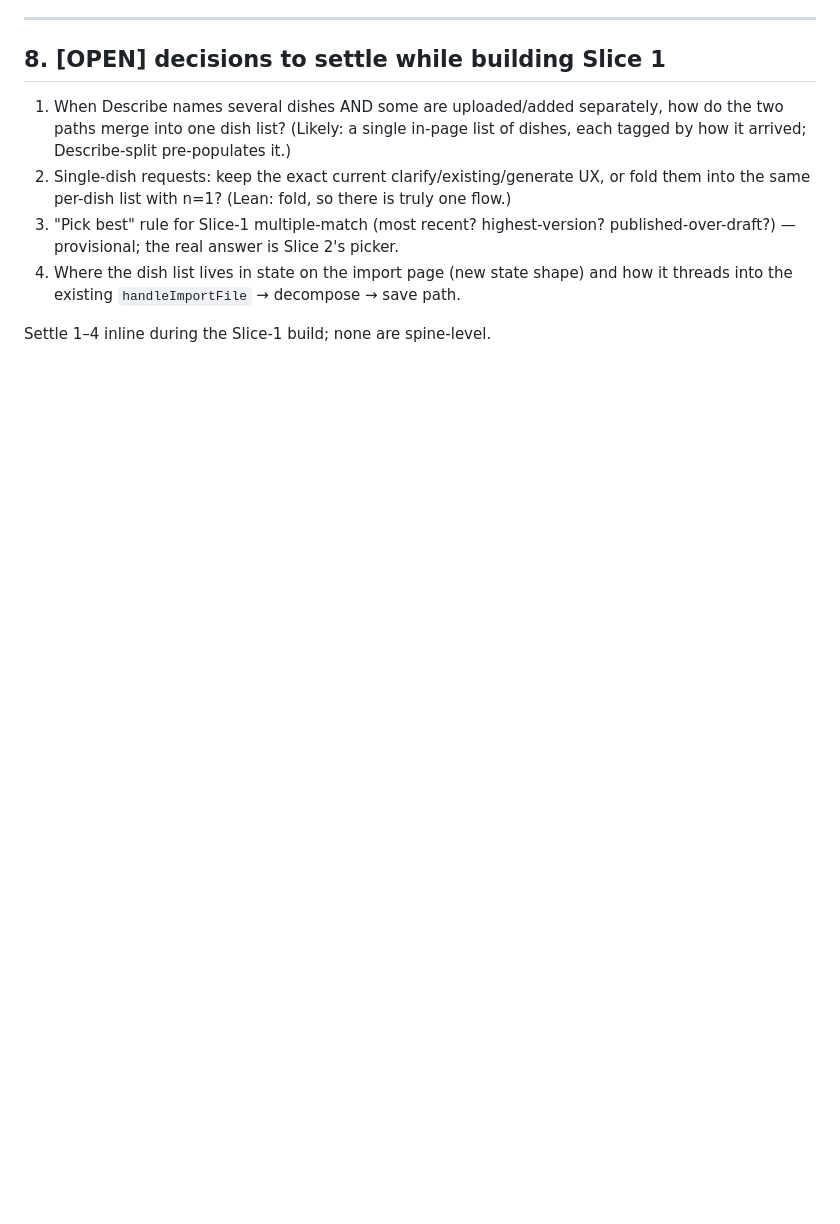
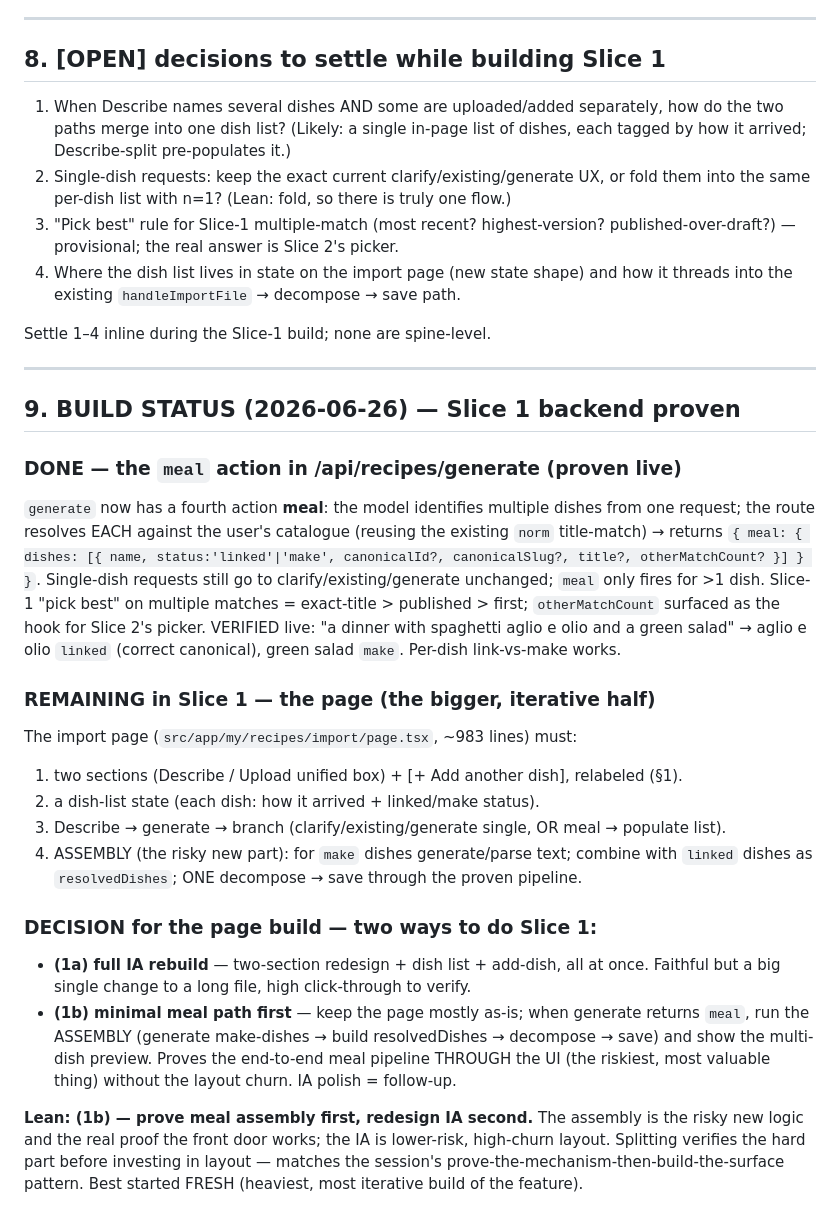
Before and after one commit to rasmusrasmusson/soupdog, a Markdown page: docs/Soupdog_Create_Recipe_Front_Door_Design_v0_1.md, the part around the change. GitHub-like rendering; blank space fills up the shorter version.

Commit message:
docs: Slice 1 backend proven (meal action live); page-build decision 1a vs 1b

```diff
--- a/docs/Soupdog_Create_Recipe_Front_Door_Design_v0_1.md
+++ b/docs/Soupdog_Create_Recipe_Front_Door_Design_v0_1.md
@@ -168,3 +168,40 @@ outcomes — the `meal` action only fires when >1 dish is identified. n=1 is unc
    threads into the existing `handleImportFile` → decompose → save path.
 
 Settle 1–4 inline during the Slice-1 build; none are spine-level.
+
+---
+
+## 9. BUILD STATUS (2026-06-26) — Slice 1 backend proven
+
+### DONE — the `meal` action in /api/recipes/generate (proven live)
+`generate` now has a fourth action **meal**: the model identifies multiple dishes from
+one request; the route resolves EACH against the user's catalogue (reusing the
+existing `norm` title-match) → returns `{ meal: { dishes: [{ name, status:'linked'|'make',
+canonicalId?, canonicalSlug?, title?, otherMatchCount? }] } }`. Single-dish requests
+still go to clarify/existing/generate unchanged; `meal` only fires for >1 dish.
+Slice-1 "pick best" on multiple matches = exact-title > published > first;
+`otherMatchCount` surfaced as the hook for Slice 2's picker.
+VERIFIED live: "a dinner with spaghetti aglio e olio and a green salad" →
+aglio e olio `linked` (correct canonical), green salad `make`. Per-dish link-vs-make works.
+
+### REMAINING in Slice 1 — the page (the bigger, iterative half)
+The import page (`src/app/my/recipes/import/page.tsx`, ~983 lines) must:
+1. two sections (Describe / Upload unified box) + [+ Add another dish], relabeled (§1).
+2. a dish-list state (each dish: how it arrived + linked/make status).
+3. Describe → generate → branch (clarify/existing/generate single, OR meal → populate list).
+4. ASSEMBLY (the risky new part): for `make` dishes generate/parse text; combine with
+   `linked` dishes as `resolvedDishes`; ONE decompose → save through the proven pipeline.
+
+### DECISION for the page build — two ways to do Slice 1:
+- **(1a) full IA rebuild** — two-section redesign + dish list + add-dish, all at once.
+  Faithful but a big single change to a long file, high click-through to verify.
+- **(1b) minimal meal path first** — keep the page mostly as-is; when generate returns
+  `meal`, run the ASSEMBLY (generate make-dishes → build resolvedDishes → decompose →
+  save) and show the multi-dish preview. Proves the end-to-end meal pipeline THROUGH the
+  UI (the riskiest, most valuable thing) without the layout churn. IA polish = follow-up.
+
+**Lean: (1b) — prove meal assembly first, redesign IA second.** The assembly is the
+risky new logic and the real proof the front door works; the IA is lower-risk, high-churn
+layout. Splitting verifies the hard part before investing in layout — matches the
+session's prove-the-mechanism-then-build-the-surface pattern. Best started FRESH (heaviest,
+most iterative build of the feature).
```
